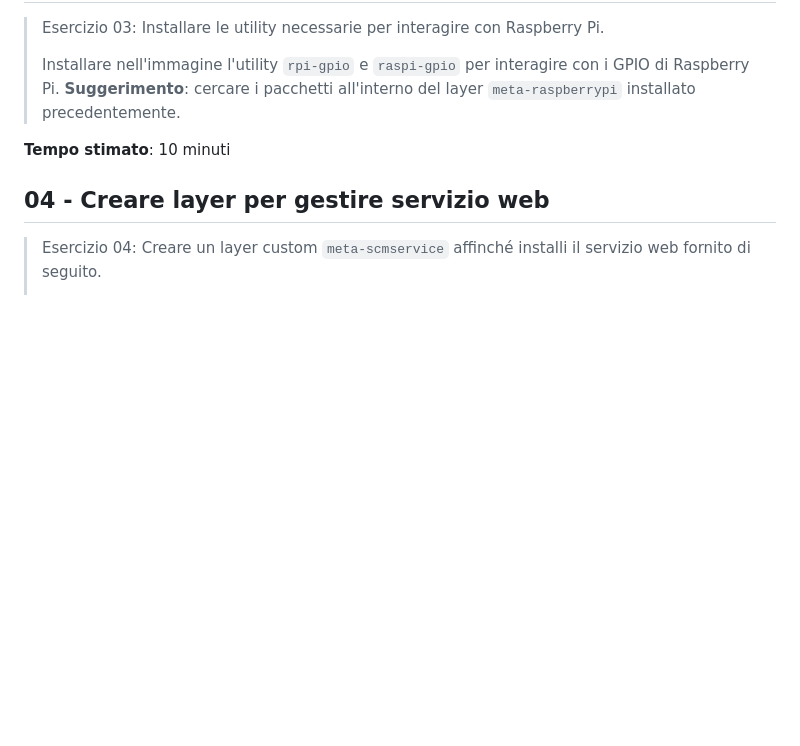
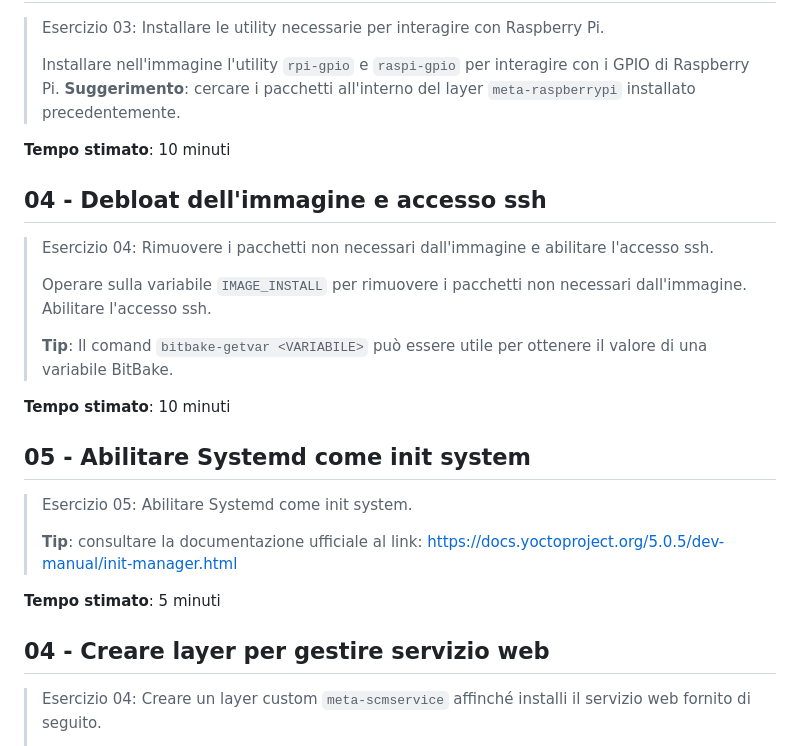
Before and after one commit to nicolasfara/course-scm-linux-advanced-exercises, a Markdown page: yocto/README.md, the part around one of its changes. Rendered like a GitHub page; blank space fills up the shorter version.

Commit message:
add more excersises

````diff
--- a/yocto/README.md
+++ b/yocto/README.md
@@ -199,3 +199,65 @@ bitbake core-image-base
 </details>
 -->
 
+## 04 - Debloat dell'immagine e accesso ssh
+
+> Esercizio 04: Rimuovere i pacchetti non necessari dall'immagine e abilitare l'accesso ssh.
+>
+> Operare sulla variabile `IMAGE_INSTALL` per rimuovere i pacchetti non necessari dall'immagine.
+> Abilitare l'accesso ssh.
+>
+> **Tip**: Il comand `bitbake-getvar <VARIABILE>` può essere utile per ottenere il valore di una variabile BitBake.
+
+**Tempo stimato**: 10 minuti
+
+<!--
+<details>
+<summary>Clicca qui per la soluzione</summary>
+
+Per ottenere la lista dei pacchetti installati nell'immagine, eseguire il comando:
+
+```bash
+$ bitbake-getvar IMAGE_INSTALL
+```
+
+Modificare il file `build/conf/local.conf` per rimuovere i pacchetti non necessari e abilitare l'accesso ssh:
+
+```bash
+EXTRA_IMAGE_FEATURES:append = " ssh-server-openssh"
+DISTRO_FEATURES:remove = " nfc x11 opengl wayland vulkan"
+```
+
+Compilare l'immagine:
+
+```bash
+bitbake core-image-base
+```
+
+</details>
+-->
+
+## 05 - Abilitare Systemd come init system
+
+> Esercizio 05: Abilitare Systemd come init system.
+>
+> **Tip**: consultare la documentazione ufficiale al link: https://docs.yoctoproject.org/5.0.5/dev-manual/init-manager.html
+
+**Tempo stimato**: 5 minuti
+
+<!--
+<details>
+<summary>Clicca qui per la soluzione</summary>
+
+Modificare il file `build/conf/local.conf` per abilitare Systemd come init system:
+
+```bash
+DISTRO_FEATURES:append = " systemd"
+VIRTUAL-RUNTIME_init_manager = "systemd"
+```
+
+Compilare l'immagine:
+
+```bash
+bitbake core-image-base
+```
+
````
Also changed, not shown: other parts of yocto/README.md (+3 -0 lines).
